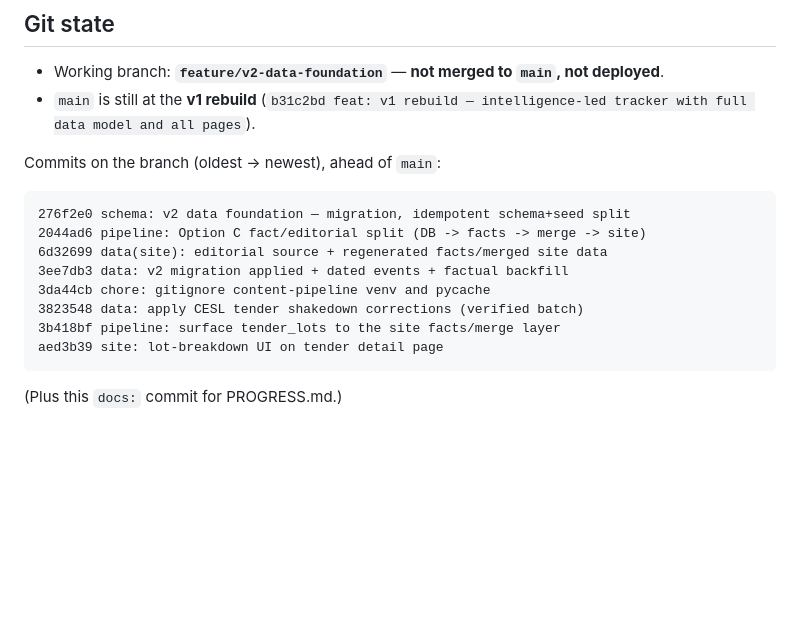
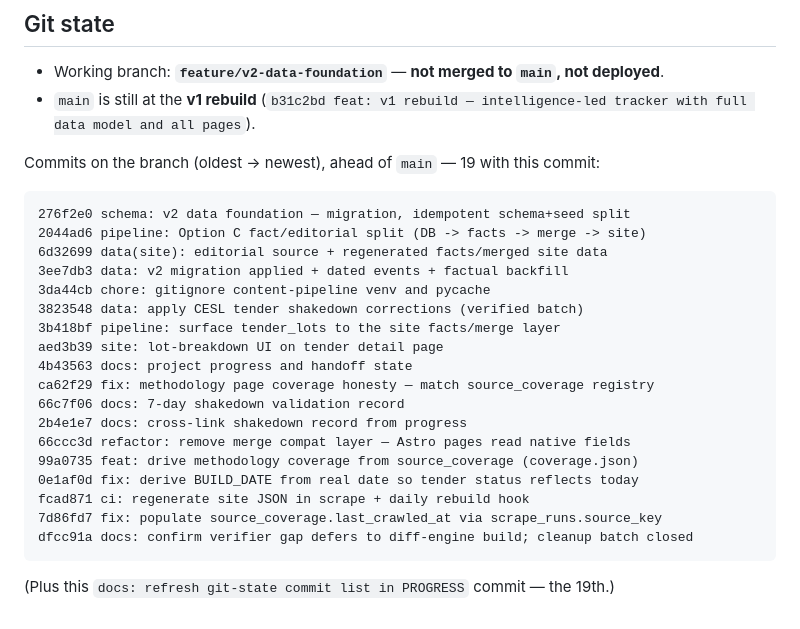
Before and after one commit to p17amit-oss/ev-bus-tracker, a Markdown page: PROGRESS.md, the part around the change. Rendered like a GitHub page; blank space fills up the shorter version.

Commit message:
docs: refresh git-state commit list in PROGRESS
The git-state block stopped at aed3b39 and predated the whole shakedown +
cleanup-batch arc. Refresh it to the real branch state — 19 commits ahead of
main with this one — listing the full ordered set.

Co-Authored-By: Claude Opus 4.8 (1M context) <noreply@anthropic.com>

````diff
--- a/PROGRESS.md
+++ b/PROGRESS.md
@@ -291,7 +291,7 @@ secret so `daily-rebuild.yml` can fire.
 - `main` is still at the **v1 rebuild** (`b31c2bd feat: v1 rebuild —
   intelligence-led tracker with full data model and all pages`).
 
-Commits on the branch (oldest → newest), ahead of `main`:
+Commits on the branch (oldest → newest), ahead of `main` — 19 with this commit:
 
 ```
 276f2e0 schema: v2 data foundation — migration, idempotent schema+seed split
@@ -302,6 +302,16 @@ Commits on the branch (oldest → newest), ahead of `main`:
 3823548 data: apply CESL tender shakedown corrections (verified batch)
 3b418bf pipeline: surface tender_lots to the site facts/merge layer
 aed3b39 site: lot-breakdown UI on tender detail page
+4b43563 docs: project progress and handoff state
+ca62f29 fix: methodology page coverage honesty — match source_coverage registry
+66c7f06 docs: 7-day shakedown validation record
+2b4e1e7 docs: cross-link shakedown record from progress
+66ccc3d refactor: remove merge compat layer — Astro pages read native fields
+99a0735 feat: drive methodology coverage from source_coverage (coverage.json)
+0e1af0d fix: derive BUILD_DATE from real date so tender status reflects today
+fcad871 ci: regenerate site JSON in scrape + daily rebuild hook
+7d86fd7 fix: populate source_coverage.last_crawled_at via scrape_runs.source_key
+dfcc91a docs: confirm verifier gap defers to diff-engine build; cleanup batch closed
 ```
 
-(Plus this `docs:` commit for PROGRESS.md.)
+(Plus this `docs: refresh git-state commit list in PROGRESS` commit — the 19th.)
````
